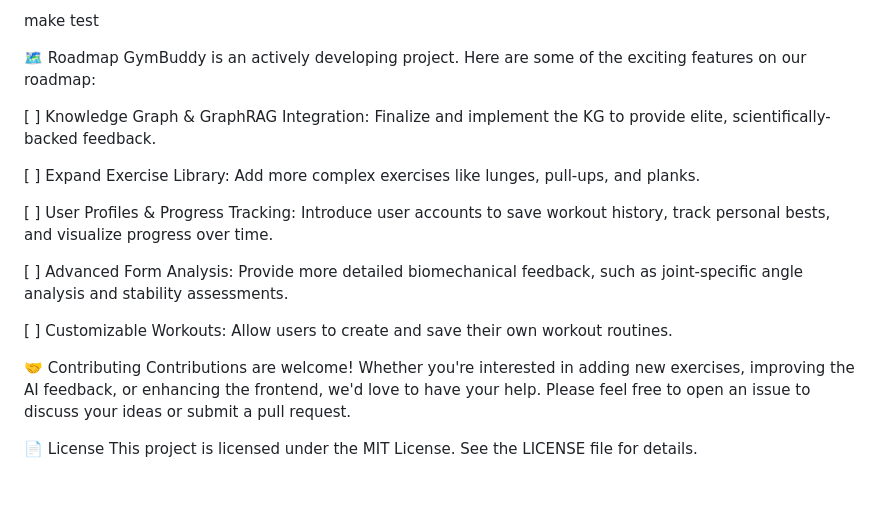
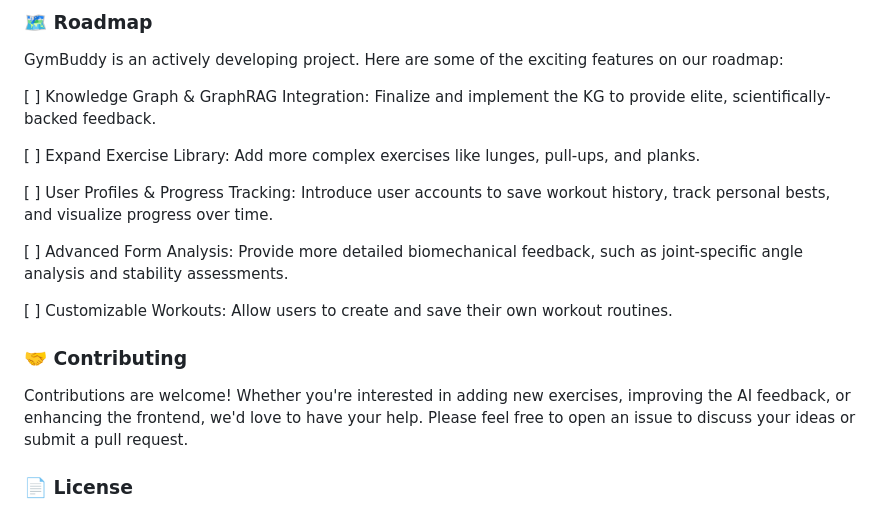
Before and after one commit to thibtd/GymBuddy, a Markdown page: README.md, the part around the change printed below. Rendered like a GitHub page; blank space fills up the shorter version.

```diff
--- a/README.md
+++ b/README.md
@@ -74,7 +72,5 @@ We are committed to maintaining a high-quality, reliable codebase. We use pytest
 
-make test
-
-🗺️ Roadmap
+### 🗺️ Roadmap
 GymBuddy is an actively developing project. Here are some of the exciting features on our roadmap:
 
 [ ] Knowledge Graph & GraphRAG Integration: Finalize and implement the KG to provide elite, scientifically-backed feedback.
@@ -87,8 +83,8 @@ GymBuddy is an actively developing project. Here are some of the exciting featur
 
 [ ] Customizable Workouts: Allow users to create and save their own workout routines.
 
-🤝 Contributing
+### 🤝 Contributing
 Contributions are welcome! Whether you're interested in adding new exercises, improving the AI feedback, or enhancing the frontend, we'd love to have your help. Please feel free to open an issue to discuss your ideas or submit a pull request.
 
-📄 License
+### 📄 License
 This project is licensed under the MIT License. See the LICENSE file for details.
```
Also changed, not shown: other parts of README.md (+49 -51 lines).
